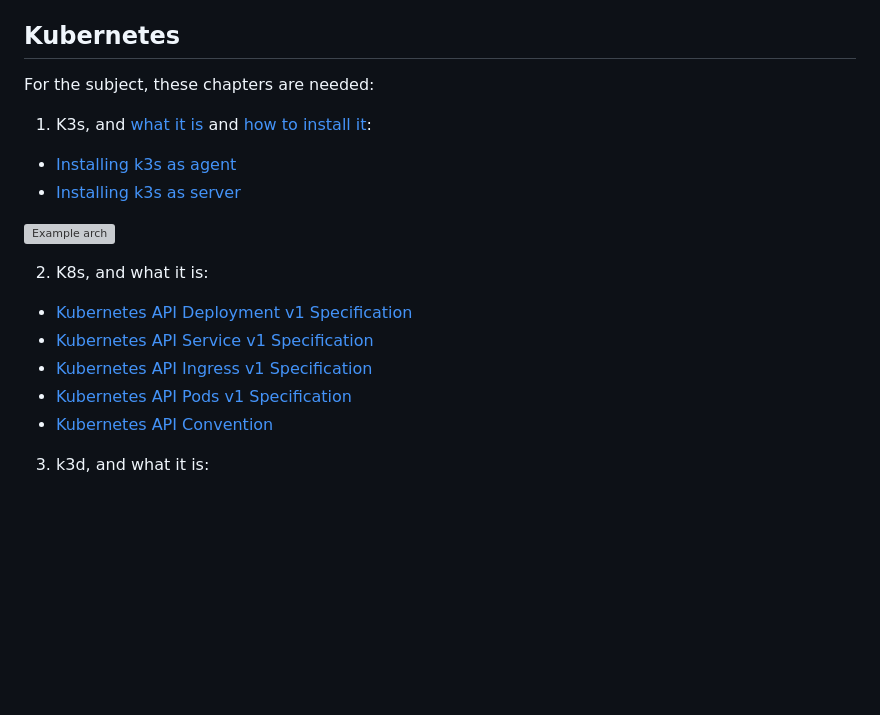
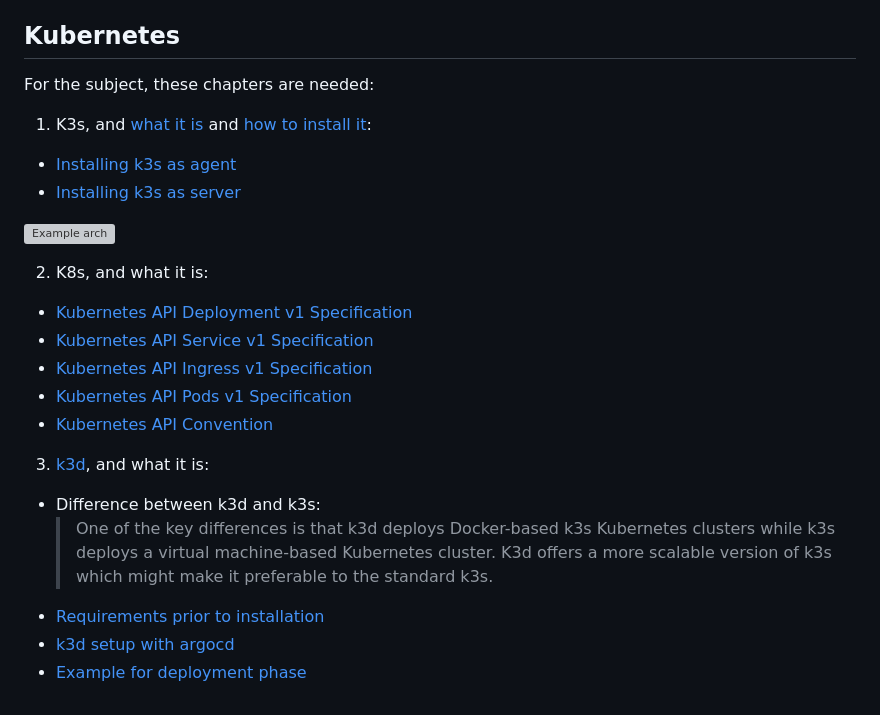
Before and after one commit to RadioPotin/IOT42, a Markdown page: README.md, the part around one of its changes. Drawn GitHub-style; blank space fills up the shorter version; grey boxes are pictures that could not be loaded.

```diff
--- a/README.md
+++ b/README.md
@@ -58,7 +111,6 @@ For the subject, these chapters are needed:
 
 ## Kubernetes
 
-
 For the subject, these chapters are needed:
 1. K3s, and [what it is](https://docs.k3s.io/) and [how to install it](https://docs.k3s.io/quick-start):
   - [Installing k3s as agent](https://docs.k3s.io/reference/agent-config)
@@ -67,10 +119,15 @@ For the subject, these chapters are needed:
 ![Example arch](/assets/img/k3s-architecture-single-server.svg)
 
 2. K8s, and what it is:
- - [Kubernetes API Deployment v1 Specification](https://kubernetes.io/docs/reference/kubernetes-api/workload-resources/deployment-v1/#DeploymentSpec)
- - [Kubernetes API Service v1 Specification](https://kubernetes.io/docs/reference/kubernetes-api/service-resources/service-v1/)
- - [Kubernetes API Ingress v1 Specification](https://kubernetes.io/docs/reference/kubernetes-api/service-resources/ingress-v1/#IngressSpec)
- - [Kubernetes API Pods v1 Specification](https://kubernetes.io/docs/reference/kubernetes-api/workload-resources/pod-v1)
- - [Kubernetes API Convention](https://github.com/kubernetes/community/blob/master/contributors/devel/sig-architecture/api-conventions.md#types-kinds)
+  - [Kubernetes API Deployment v1 Specification](https://kubernetes.io/docs/reference/kubernetes-api/workload-resources/deployment-v1/#DeploymentSpec)
+  - [Kubernetes API Service v1 Specification](https://kubernetes.io/docs/reference/kubernetes-api/service-resources/service-v1/)
+  - [Kubernetes API Ingress v1 Specification](https://kubernetes.io/docs/reference/kubernetes-api/service-resources/ingress-v1/#IngressSpec)
+  - [Kubernetes API Pods v1 Specification](https://kubernetes.io/docs/reference/kubernetes-api/workload-resources/pod-v1)
+  - [Kubernetes API Convention](https://github.com/kubernetes/community/blob/master/contributors/devel/sig-architecture/api-conventions.md#types-kinds)
 
-3. k3d, and what it is:
+3. [k3d](https://k3d.io/v5.4.6/), and what it is:
+  - Difference between k3d and k3s:
+      > One of the key differences is that k3d deploys Docker-based k3s Kubernetes clusters while k3s deploys a virtual machine-based Kubernetes cluster. K3d offers a more scalable version of k3s which might make it preferable to the standard k3s.
+  - [Requirements prior to installation](https://k3d.io/v5.4.6/#requirements)
+  - [k3d setup with argocd](https://www.techmanyu.com/setup-a-gitops-deployment-model-on-your-local-development-environment-with-k3s-k3d-and-argocd-4be0f4f30820)
+  - [Example for deployment phase](https://www.youtube.com/watch?v=2WSJF7d8dUg&ab_channel=ThatDevOpsGuy)
```
Also changed, not shown: other parts of README.md (+53 -0 lines).
